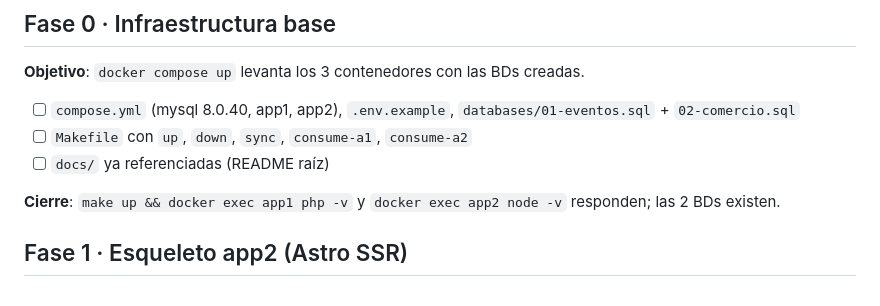
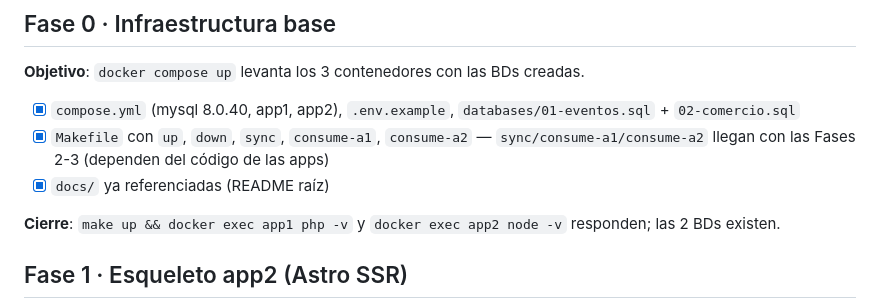
Before and after one commit to alfredogonzalezmartinez/demo-cola-eventos-bbdd, a Markdown page: docs/09-plan-implementacion.md, the part around the change. Rendered like a GitHub page.

Commit message:
docs: mark phase 0 delivery in implementation plan
sync and consume make targets land with phases 2-3, note the reason

Co-Authored-By: OpenCode - GLM 5.3 Flash (high) <noreply@opencode.ai>

```diff
--- a/docs/09-plan-implementacion.md
+++ b/docs/09-plan-implementacion.md
@@ -16,9 +16,9 @@ Backlog por fases con criterios de cierre. Orden pactado: **app2 primero** (copi
 
 **Objetivo**: `docker compose up` levanta los 3 contenedores con las BDs creadas.
 
-- [ ] `compose.yml` (mysql 8.0.40, app1, app2), `.env.example`, `databases/01-eventos.sql` + `02-comercio.sql`
-- [ ] `Makefile` con `up`, `down`, `sync`, `consume-a1`, `consume-a2`
-- [ ] `docs/` ya referenciadas (README raíz)
+- [x] `compose.yml` (mysql 8.0.40, app1, app2), `.env.example`, `databases/01-eventos.sql` + `02-comercio.sql`
+- [x] `Makefile` con `up`, `down`, `sync`, `consume-a1`, `consume-a2` — `sync/consume-a1/consume-a2` llegan con las Fases 2-3 (dependen del código de las apps)
+- [x] `docs/` ya referenciadas (README raíz)
 
 **Cierre**: `make up && docker exec app1 php -v` y `docker exec app2 node -v` responden; las 2 BDs existen.
 
```
